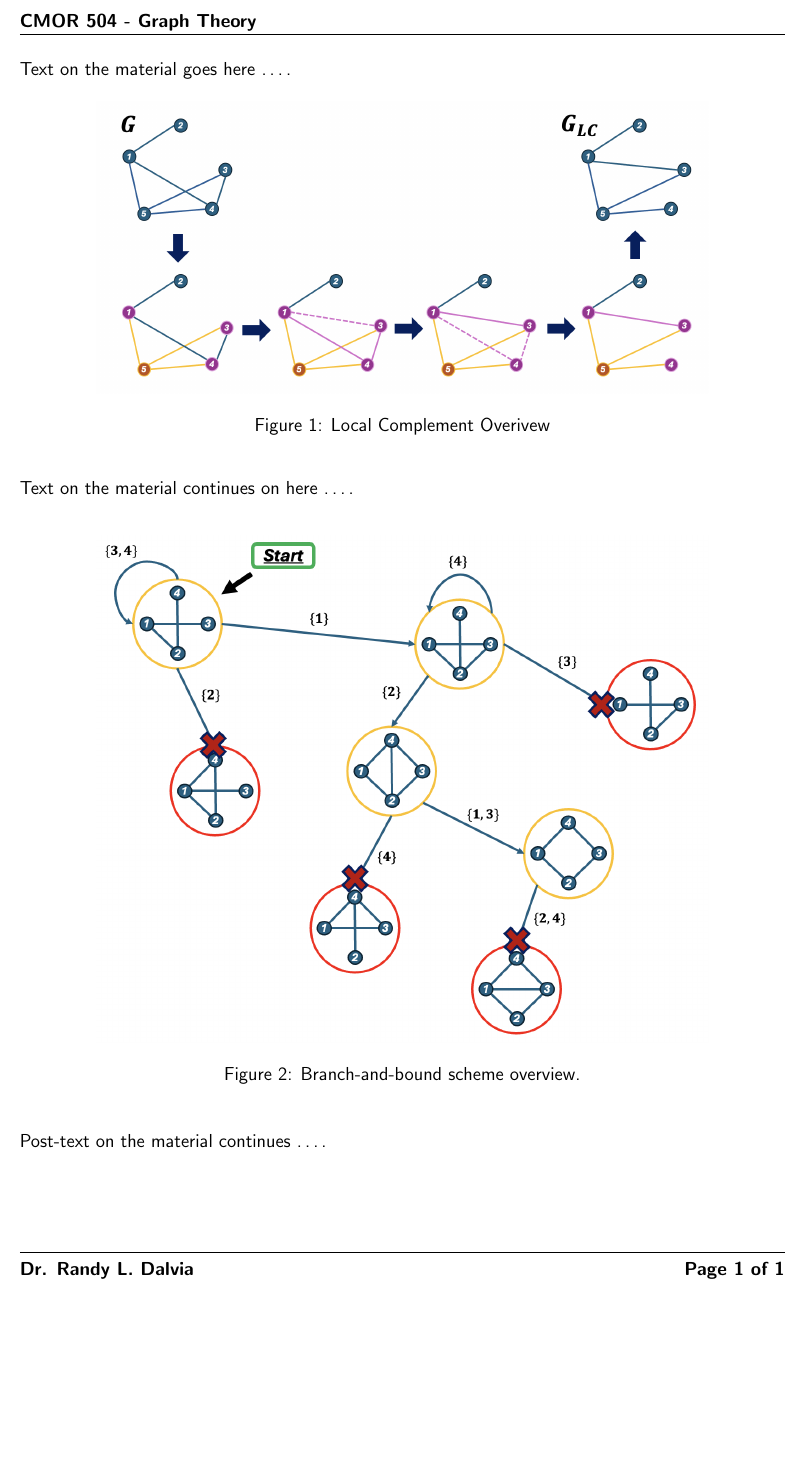
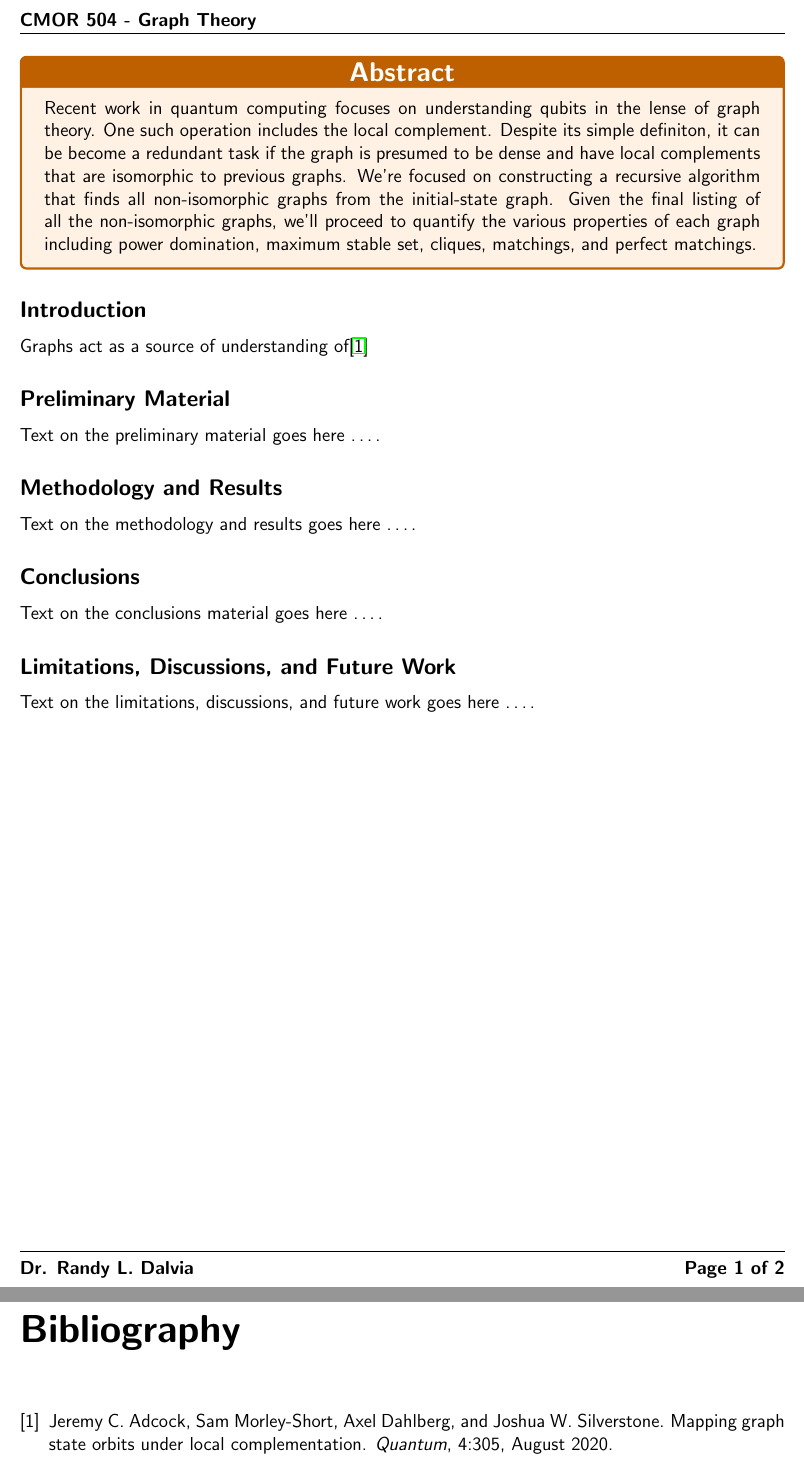
Before and after one commit to asm2000tx/cmor-504-project, a LaTeX document (Report/Report.tex): part of page 3 of 3 before the commit and two parts of pages 3 and 4 of 4 after it, the two joined at a grey line, cut so that both start at the same text, the shorter picture padded with empty space. Compiled offline with pdfLaTeX.

Commit message:
Just added bibliography and sample citation to the report

```diff
--- a/Report/Report.tex
+++ b/Report/Report.tex
@@ -105,30 +105,53 @@
 \newpage
 %%%%%%%%%%%%%%%%%%%%%%%%%%%%%%%%%%%%%%%%%%%%%%%%%%%%%%%%%%%%
 
-Text on the material goes here \ldots.
+\begin{tcolorbox}[colback=orange!10!white, colframe=orange!75!black, title=\center \Large \textbf{Abstract}]
+    Recent work in quantum computing focuses on understanding qubits in the lense of graph theory. One such operation includes the local complement. Despite its simple definiton, it can be become a redundant task if the graph is presumed to be dense and have local complements
+    that are isomorphic to previous graphs. We're focused on constructing a recursive algorithm that finds all non-isomorphic graphs from the initial-state graph. Given the final listing of all the non-isomorphic graphs, we'll proceed to quantify the various properties of each
+    graph including power domination, maximum stable set, cliques, matchings, and perfect matchings.
+\end{tcolorbox}
 
-\begin{figure}[h!]
-    \centering
-    \includegraphics[width=0.8\textwidth]{Images/local_comp_demo.png}
-    \caption{Local Complement Overivew}
-    \label{fig:lc-demo}
-\end{figure}
+\subsection*{Introduction}
 
-\vspace{1em}
+Graphs act as a source of understanding of\cite{Adcock_2020}
 
-Text on the material continues on here \ldots.
+\subsection*{Preliminary Material}
 
-\vspace{1em}
+Text on the preliminary material goes here \ldots.
 
-\begin{figure}[h!]
-    \centering
-    \includegraphics[width=0.8\textwidth]{Images/branch_scheme.png}
-    \caption{Branch-and-bound scheme overview.}
-    \label{fig:branch-scheme}
-\end{figure}
+% Images of overview of local complement and objective of paper.
 
-\vspace{1em}
+% \begin{figure}[h!]
+%     \centering
+%     \includegraphics[width=0.8\textwidth]{Images/local_comp_demo.png}
+%     \caption{Local Complement Overivew}
+%     \label{fig:lc-demo}
+% \end{figure}
 
-Post-text on the material continues \ldots.
+% \begin{figure}[h!]
+%     \centering
+%     \includegraphics[width=0.55\textwidth]{Images/branch_scheme.png}
+%     \caption{Branch-and-bound scheme overview.}
+%     \label{fig:branch-scheme}
+% \end{figure}
+
+\subsection*{Methodology and Results}
+
+Text on the methodology and results goes here \ldots.
+
+\subsection*{Conclusions}
+
+Text on the conclusions material goes here \ldots.
+
+\subsection*{Limitations, Discussions, and Future Work}
+
+Text on the limitations, discussions, and future work goes here \ldots.
+
+%%%%%%%%%%%%%%%%%%%%%%%%%%%%%%%%%%%%%%%%%%%%%%%%%%%%%%%%%%%%
+\newpage
+%%%%%%%%%%%%%%%%%%%%%%%%%%%%%%%%%%%%%%%%%%%%%%%%%%%%%%%%%%%%
+
+\bibliographystyle{plain}
+\bibliography{references}
 
 \end{document}
```
Also changed, not shown: Report/references.bib (added, +12 -0 lines), Report/Images/branch_scheme.png, Report/Report.pdf, 1 other file.
